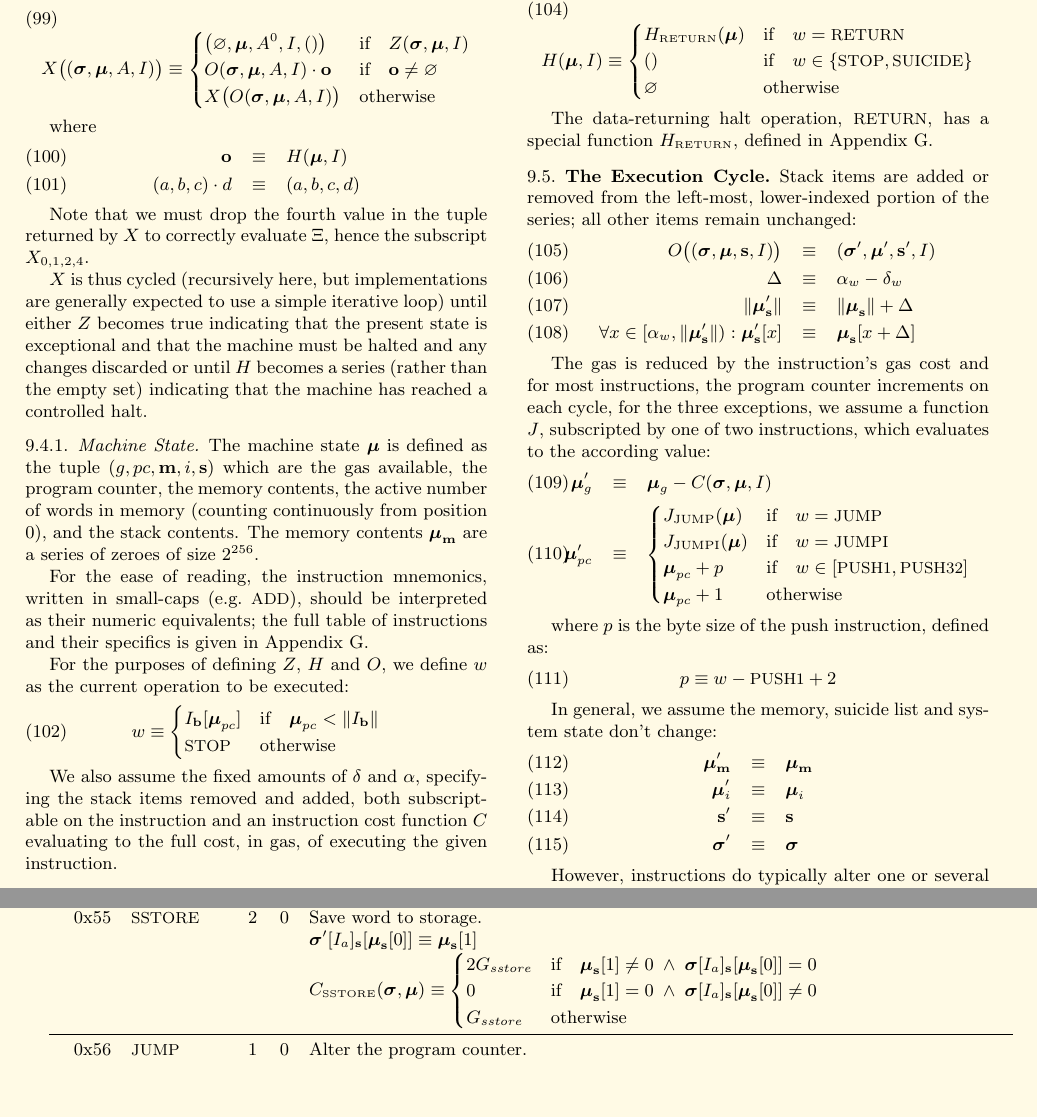
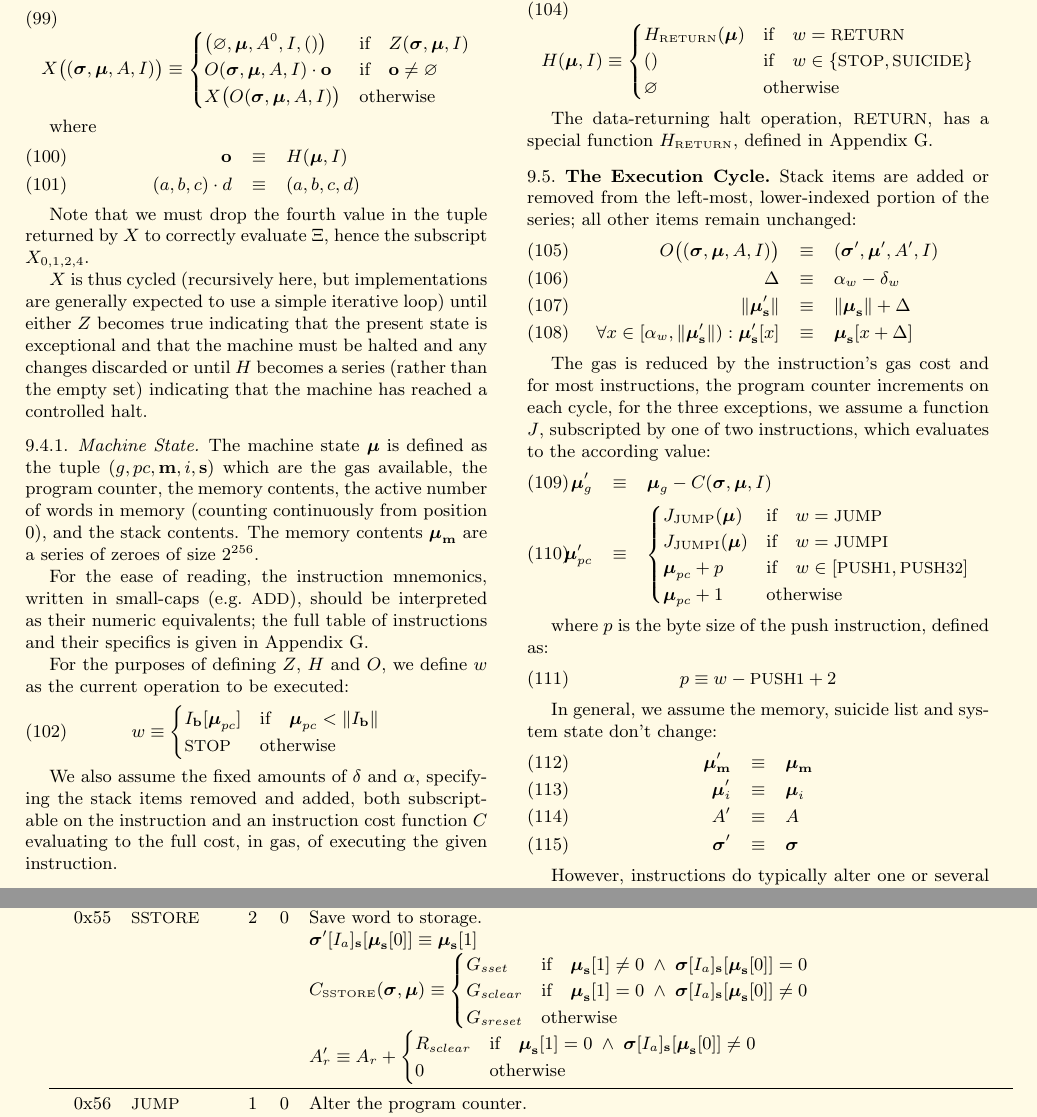
Before and after one commit to ethereum/yellowpaper, a LaTeX paper (Paper.tex): two parts of pages 10 and 22 of 24, joined at a grey line, cut so that both start at the same text, the shorter picture padded with empty space. Compiled offline with pdfLaTeX.

Commit message:
Refunds for SSTORE.

```diff
--- a/Paper.tex
+++ b/Paper.tex
@@ -833,7 +833,7 @@ The data-returning halt operation, \text{\small RETURN}, has a special function
 
 Stack items are added or removed from the left-most, lower-indexed portion of the series; all other items remain unchanged:
 \begin{eqnarray}
-O\big((\boldsymbol{\sigma}, \boldsymbol{\mu}, \mathbf{s}, I)\big) & \equiv & (\boldsymbol{\sigma}', \boldsymbol{\mu}', \mathbf{s}', I) \\
+O\big((\boldsymbol{\sigma}, \boldsymbol{\mu}, A, I)\big) & \equiv & (\boldsymbol{\sigma}', \boldsymbol{\mu}', A', I) \\
 \Delta & \equiv & \mathbf{\alpha}_w - \mathbf{\delta}_w \\
 \lVert\boldsymbol{\mu}'_\mathbf{s}\rVert & \equiv & \lVert\boldsymbol{\mu}_\mathbf{s}\rVert + \Delta \\
 \quad \forall x \in [\mathbf{\alpha}_w, \lVert\boldsymbol{\mu}'_\mathbf{s}\rVert): \boldsymbol{\mu}'_\mathbf{s}[x] & \equiv & \boldsymbol{\mu}_\mathbf{s}[x+\Delta]
@@ -859,7 +859,7 @@ In general, we assume the memory, suicide list and system state don't change:
 \begin{eqnarray}
 \boldsymbol{\mu}'_\mathbf{m} & \equiv & \boldsymbol{\mu}_\mathbf{m} \\
 \boldsymbol{\mu}'_i & \equiv & \boldsymbol{\mu}_i \\
-\mathbf{s}' & \equiv & \mathbf{s} \\
+A' & \equiv & A \\
 \boldsymbol{\sigma}' & \equiv & \boldsymbol{\sigma}
 \end{eqnarray}
 
@@ -1607,9 +1607,13 @@ Here given are the various exceptions to the state transition rules given in sec
 0x55 & {\small SSTORE} & 2 & 0 & Save word to storage. \\
 &&&& $\boldsymbol{\sigma}'[I_a]_\mathbf{s}[ \boldsymbol{\mu}_\mathbf{s}[0] ] \equiv \boldsymbol{\mu}_\mathbf{s}[1] $ \\
 &&&& $C_{\text{\tiny SSTORE}}(\boldsymbol{\sigma}, \boldsymbol{\mu}) \equiv \begin{cases}
-2G_{sstore} & \text{if} \quad \boldsymbol{\mu}_\mathbf{s}[1] \neq 0 \; \wedge \; \boldsymbol{\sigma}[I_a]_\mathbf{s}[\boldsymbol{\mu}_\mathbf{s}[0]] = 0 \\
-0 & \text{if} \quad \boldsymbol{\mu}_\mathbf{s}[1] = 0 \; \wedge \; \boldsymbol{\sigma}[I_a]_\mathbf{s}[\boldsymbol{\mu}_\mathbf{s}[0]] \neq 0 \\
-G_{sstore} & \text{otherwise}
+G_{sset} & \text{if} \quad \boldsymbol{\mu}_\mathbf{s}[1] \neq 0 \; \wedge \; \boldsymbol{\sigma}[I_a]_\mathbf{s}[\boldsymbol{\mu}_\mathbf{s}[0]] = 0 \\
+G_{sclear} & \text{if} \quad \boldsymbol{\mu}_\mathbf{s}[1] = 0 \; \wedge \; \boldsymbol{\sigma}[I_a]_\mathbf{s}[\boldsymbol{\mu}_\mathbf{s}[0]] \neq 0 \\
+G_{sreset} & \text{otherwise}
+\end{cases}$ \\
+&&&& $A'_{r} \equiv A_{r} + \begin{cases}
+R_{sclear} & \text{if} \quad \boldsymbol{\mu}_\mathbf{s}[1] = 0 \; \wedge \; \boldsymbol{\sigma}[I_a]_\mathbf{s}[\boldsymbol{\mu}_\mathbf{s}[0]] \neq 0 \\
+0 & \text{otherwise}
 \end{cases}$ \\
 \midrule
 0x56 & {\small JUMP} & 1 & 0 & Alter the program counter. \\
```
Also changed, not shown: Paper.tex (14 more changed lines).
